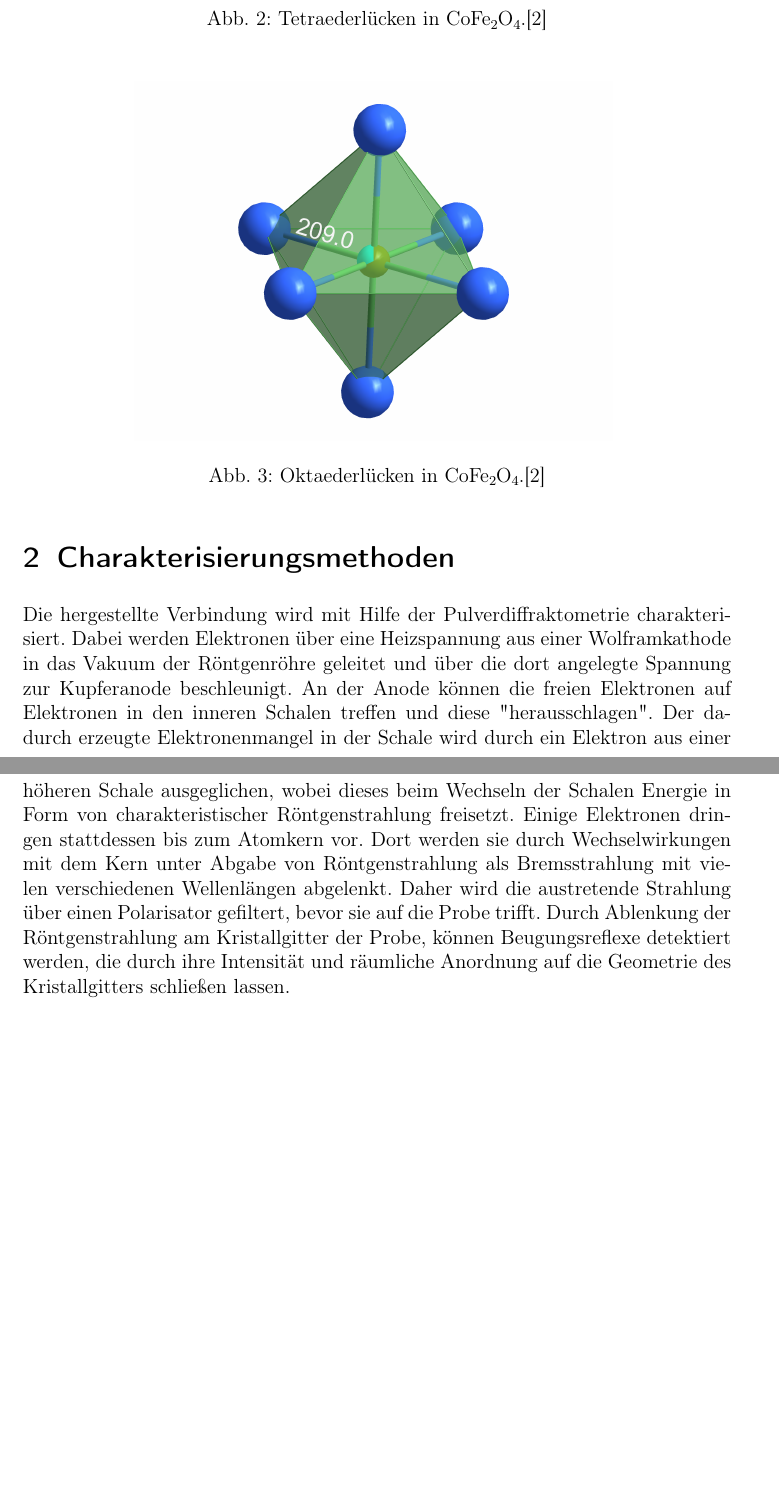
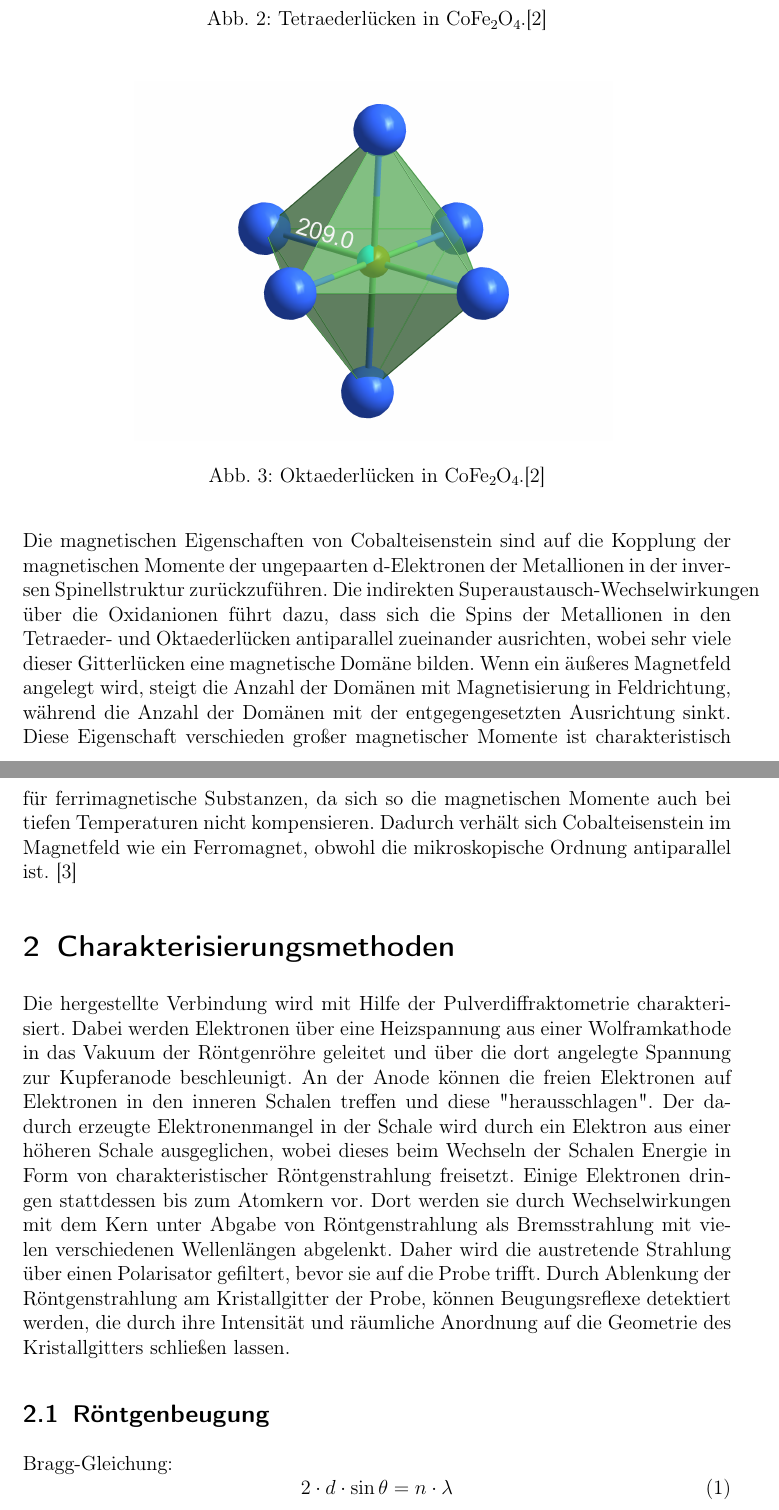
Before and after one commit to vinmarkue-png/Protokolle, a LaTeX document (AC2/Cobalteisenstein/Cobalteisenstein.tex): two parts of pages 5 and 6 of 7, joined at a grey line, cut so that both start at the same text, the shorter picture padded with empty space. Compiled offline with pdfLaTeX.

Commit message:
Magnetismus, Bilder, Literatur

```diff
--- a/AC2/Cobalteisenstein/Cobalteisenstein.tex
+++ b/AC2/Cobalteisenstein/Cobalteisenstein.tex
@@ -49,7 +49,7 @@
 \ifoot{\empty} %Footer unten rechts auf linker und unten links auf rechter Seite. Hier ebenfalls leer.
 
 
-\newcommand{\VERSUCHSDATUM}{20.10.-27.10.2025}
+\newcommand{\VERSUCHSDATUM}{20.10.-28.10.2025}
 \newcommand{\PROTOKOLLDATUM}{\today}
 
 \newcommand{\VerfasserEINS}{Vincent Kümmerle}
@@ -151,10 +151,17 @@ Dies ist im Strukturausschnitt in \autoref{fig: TL} aufgezeigt, in dem vier Anio
 
 \begin{figure}[H]
     \centering
-    \includegraphics[scale=0.15]{Oktaederlücke.png}
+    \includegraphics[scale=0.15]{Bilder/Oktaederlücke.png}
     \caption{Oktaederlücken in \ch{CoFe2O4}.\cite{Rieck}}
     \label{fig: OL}
 \end{figure}
+
+% Magnetismus von Cobalteisenstein
+Die magnetischen Eigenschaften von Cobalteisenstein sind auf die Kopplung der magnetischen Momente der ungepaarten d-Elektronen der Metallionen in  der inversen Spinellstruktur zurückzuführen.
+Die indirekten Superaustausch-Wechselwirkungen über die Oxidanionen führt dazu, dass sich die Spins der Metallionen in den Tetraeder- und Oktaederlücken antiparallel zueinander ausrichten, wobei sehr viele dieser Gitterlücken eine magnetische Domäne bilden.
+Wenn ein äußeres Magnetfeld angelegt wird, steigt die Anzahl der Domänen mit Magnetisierung in Feldrichtung, während die Anzahl der Domänen mit der entgegengesetzten Ausrichtung sinkt.
+Diese Eigenschaft verschieden großer magnetischer Momente ist charakteristisch für ferrimagnetische Substanzen, da sich so die magnetischen Momente auch bei tiefen Temperaturen nicht kompensieren.
+Dadurch verhält sich Cobalteisenstein im Magnetfeld wie ein Ferromagnet, obwohl die mikroskopische Ordnung antiparallel ist. \cite{Müller}
 
 \section{Charakterisierungsmethoden}
 Die hergestellte Verbindung wird mit Hilfe der Pulverdiffraktometrie charakterisiert.
@@ -166,6 +173,14 @@ Einige Elektronen dringen stattdessen bis zum Atomkern vor.
 Dort werden sie durch Wechselwirkungen mit dem Kern unter Abgabe von Röntgenstrahlung als Bremsstrahlung mit vielen verschiedenen Wellenlängen abgelenkt.
 Daher wird die austretende Strahlung über einen Polarisator gefiltert, bevor sie auf die Probe trifft.
 Durch Ablenkung der Röntgenstrahlung am Kristallgitter der Probe, können Beugungsreflexe detektiert werden, die durch ihre Intensität und räumliche Anordnung auf die Geometrie des Kristallgitters schließen lassen.
+
+\subsection{Röntgenbeugung}
+
+Bragg-Gleichung:
+\begin{equation}
+    2 \cdot d \cdot \sin \theta = n \cdot \lambda
+    \label{Bragg}
+\end{equation}
 
 \newpage
 
```
Also changed, not shown: AC2/Cobalteisenstein/lit.bib (+19 -0 lines), AC2/Cobalteisenstein/Bilder/Bragg.png (added), AC2/Cobalteisenstein/Bilder/Elementarzelle.png (renamed from AC2/Cobalteisenstein/Elementarzelle.png), AC2/Cobalteisenstein/Bilder/Oktaederlücke.png (renamed from AC2/Cobalteisenstein/Oktaederlücke.png), AC2/Cobalteisenstein/Bilder/RÖhre.jpg (added), AC2/Cobalteisenstein/Bilder/Tetraederlücke.png (renamed from AC2/Cobalteisenstein/Tetraederlücke.png), AC2/Cobalteisenstein/Cobalteisenstein.bbl, AC2/Cobalteisenstein/Cobalteisenstein.pdf, AC2/Cobalteisenstein/Cobalteisenstein.tex (4 more changed lines), 8 other files.
